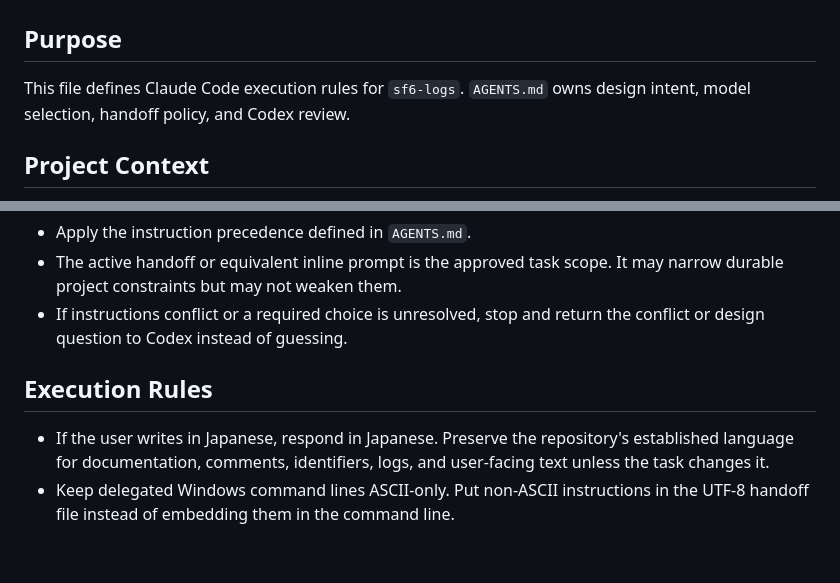
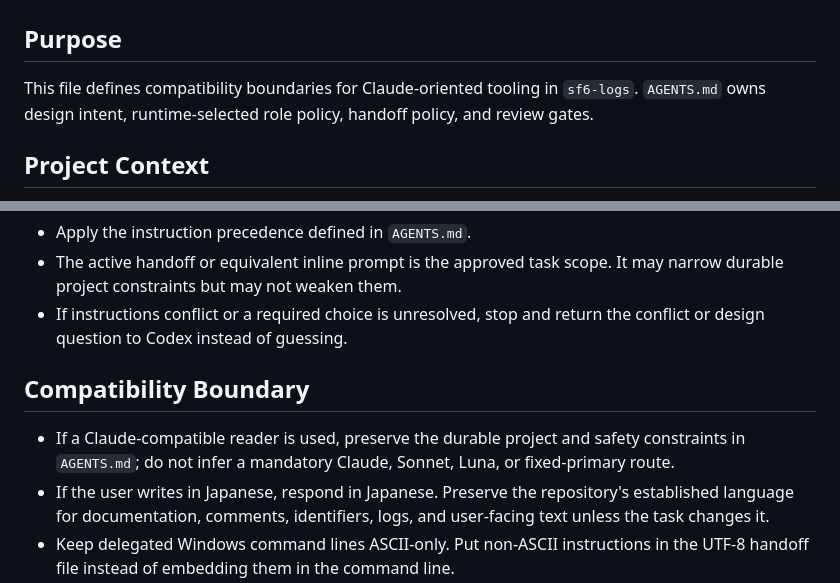
Before and after one commit to iniwa/sf6-logs, a Markdown page: CLAUDE.md, 2 parts joined by grey strips. GitHub-like rendering; blank space fills up the shorter version.

```diff
--- a/CLAUDE.md
+++ b/CLAUDE.md
@@ -2,8 +2,7 @@
 
 ## Purpose
 
-This file defines Claude Code execution rules for `sf6-logs`. `AGENTS.md` owns
-design intent, model selection, handoff policy, and Codex review.
+This file defines compatibility boundaries for Claude-oriented tooling in `sf6-logs`. `AGENTS.md` owns design intent, runtime-selected role policy, handoff policy, and review gates.
 
 ## Project Context
 
@@ -28,8 +27,9 @@ design intent, model selection, handoff policy, and Codex review.
 - If instructions conflict or a required choice is unresolved, stop and return
   the conflict or design question to Codex instead of guessing.
 
-## Execution Rules
+## Compatibility Boundary
 
+- If a Claude-compatible reader is used, preserve the durable project and safety constraints in `AGENTS.md`; do not infer a mandatory Claude, Sonnet, Luna, or fixed-primary route.
 - If the user writes in Japanese, respond in Japanese. Preserve the repository's
   established language for documentation, comments, identifiers, logs, and
   user-facing text unless the task changes it.
```
Also changed, not shown: AGENTS.md (+11 -26 lines).
